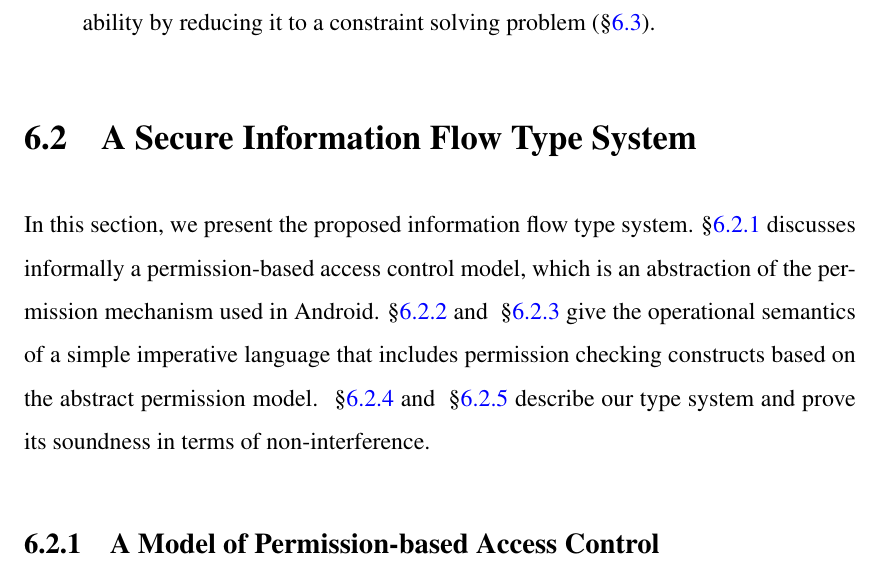
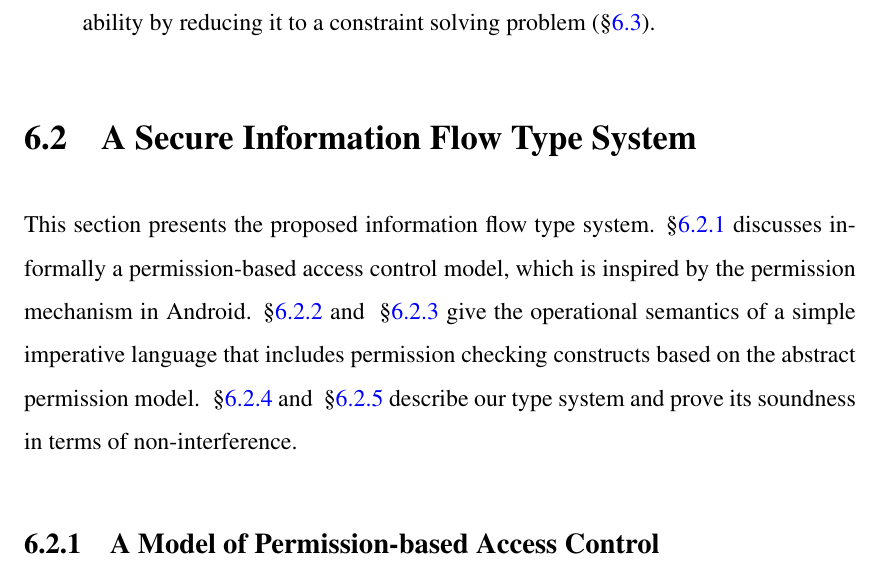
Before and after one commit to The-Wallfacer-Plan/Thesis, a LaTeX thesis (main.tex, which reads chapters/sta.tex): part of page 109 of 183, cut so that both start at the same text. Compiled offline with pdfLaTeX.

Commit message:
sta: before checkp

```diff
--- a/chapters/sta.tex
+++ b/chapters/sta.tex
@@ -186,7 +186,7 @@ The contributions of this chapter are threefold.
 \end{enumerate}
  \section{A Secure Information Flow Type System}\label{sec:type_system}
 
-In this section, we present the proposed information flow type system. \S\ref{sec:permission_model} discusses informally a permission-based access control model, which is an abstraction of the permission mechanism used in Android.
+This section presents the proposed information flow type system. \S\ref{sec:permission_model} discusses informally a permission-based access control model, which is inspired by the permission mechanism in Android.
  \S\ref{sec:language} and ~\S\ref{sec:semantics} give the operational semantics of a simple imperative language that includes permission checking
 constructs based on the abstract permission model.
 ~\S\ref{sec:types} and ~\S\ref{sec:typing_rules} describe our type system and prove its soundness in terms of non-interference.
```
